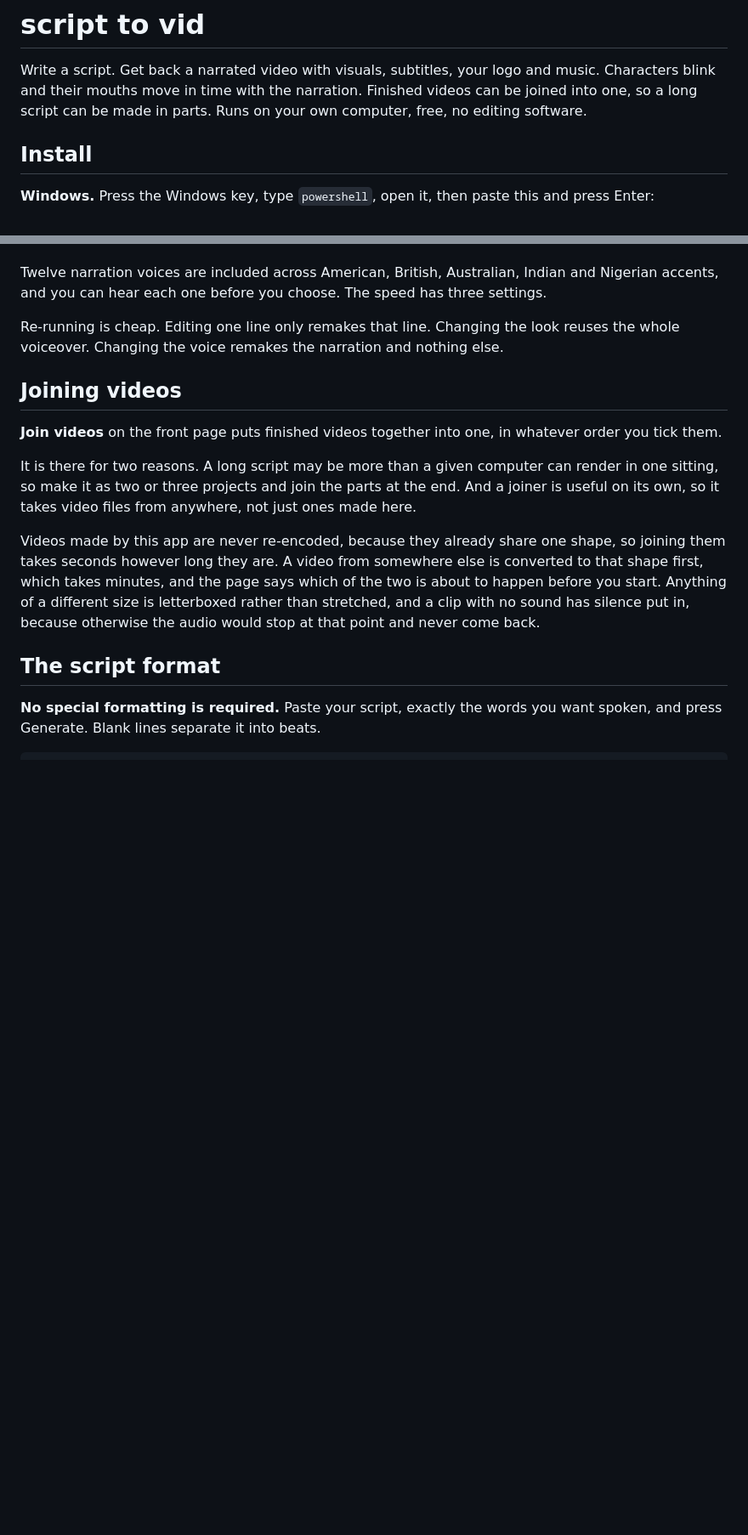
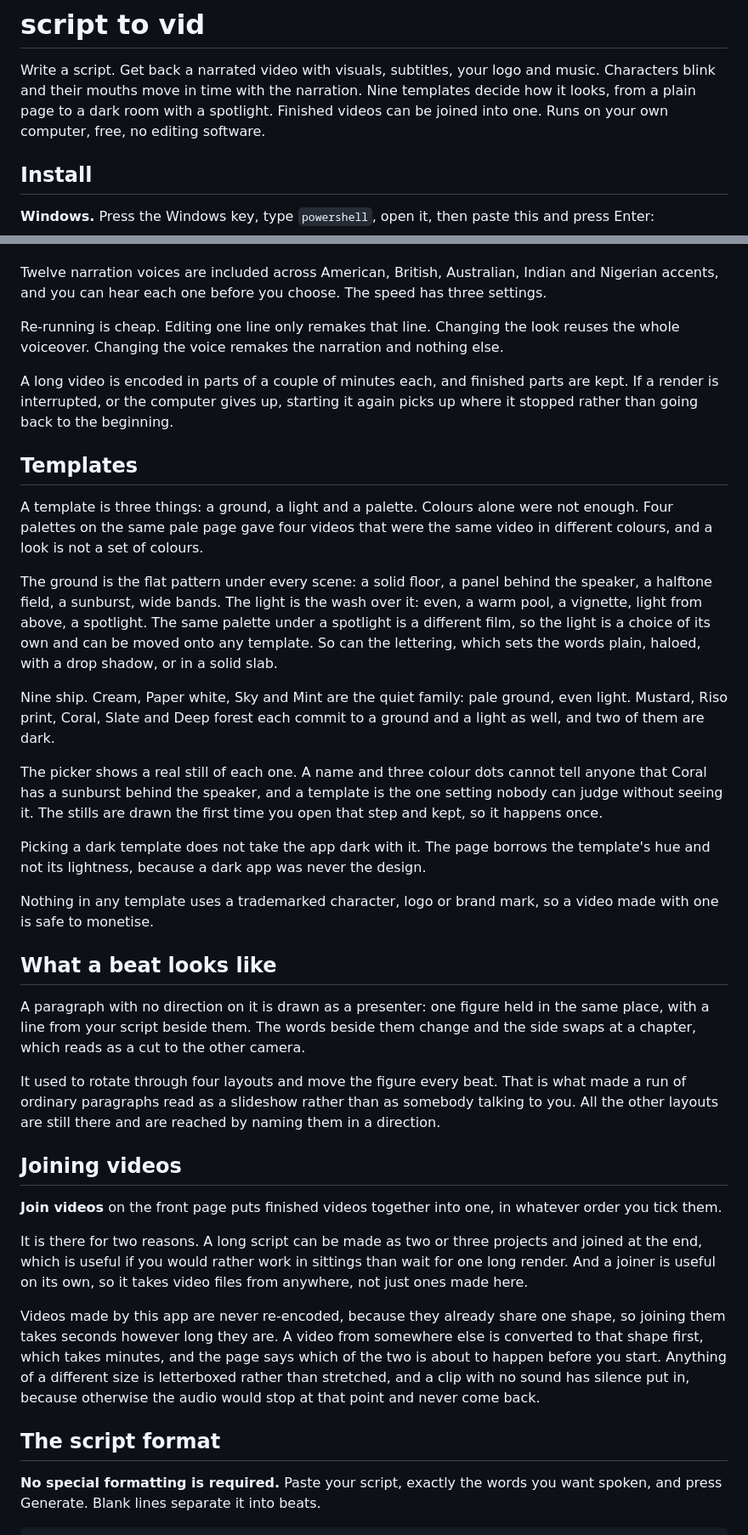
Before and after one commit to ChimaOzonwoye/script-to-vid, a Markdown page: README.md, 2 parts joined by grey strips. Shown at 85% size. Rendered like a GitHub page; blank space fills up the shorter version.

Commit message:
README: templates, the presenter beat, and resumable renders
Says what a template is and why it is three things rather than a set of
colours, why the light and the lettering move independently of it, why
the picker shows stills, and why a dark template does not take the app
dark. Adds what an undirected paragraph is drawn as and why it stopped
rotating layouts. Notes that a long render is encoded in parts and picks
up where it stopped.

```diff
--- a/README.md
+++ b/README.md
@@ -2,8 +2,9 @@
 
 Write a script. Get back a narrated video with visuals, subtitles, your logo
 and music. Characters blink and their mouths move in time with the narration.
-Finished videos can be joined into one, so a long script can be made in parts.
-Runs on your own computer, free, no editing software.
+Nine templates decide how it looks, from a plain page to a dark room with a
+spotlight. Finished videos can be joined into one. Runs on your own computer,
+free, no editing software.
 
 ## Install
 
@@ -86,15 +87,60 @@ Re-running is cheap. Editing one line only remakes that line. Changing the
 look reuses the whole voiceover. Changing the voice remakes the narration and
 nothing else.
 
+A long video is encoded in parts of a couple of minutes each, and finished
+parts are kept. If a render is interrupted, or the computer gives up, starting
+it again picks up where it stopped rather than going back to the beginning.
+
+## Templates
+
+A template is three things: a ground, a light and a palette. Colours alone
+were not enough. Four palettes on the same pale page gave four videos that
+were the same video in different colours, and a look is not a set of colours.
+
+The ground is the flat pattern under every scene: a solid floor, a panel
+behind the speaker, a halftone field, a sunburst, wide bands. The light is the
+wash over it: even, a warm pool, a vignette, light from above, a spotlight.
+The same palette under a spotlight is a different film, so the light is a
+choice of its own and can be moved onto any template. So can the lettering,
+which sets the words plain, haloed, with a drop shadow, or in a solid slab.
+
+Nine ship. Cream, Paper white, Sky and Mint are the quiet family: pale ground,
+even light. Mustard, Riso print, Coral, Slate and Deep forest each commit to a
+ground and a light as well, and two of them are dark.
+
+The picker shows a real still of each one. A name and three colour dots cannot
+tell anyone that Coral has a sunburst behind the speaker, and a template is the
+one setting nobody can judge without seeing it. The stills are drawn the first
+time you open that step and kept, so it happens once.
+
+Picking a dark template does not take the app dark with it. The page borrows
+the template's hue and not its lightness, because a dark app was never the
+design.
+
+Nothing in any template uses a trademarked character, logo or brand mark, so a
+video made with one is safe to monetise.
+
+## What a beat looks like
+
+A paragraph with no direction on it is drawn as a presenter: one figure held
+in the same place, with a line from your script beside them. The words beside
+them change and the side swaps at a chapter, which reads as a cut to the other
+camera.
+
+It used to rotate through four layouts and move the figure every beat. That is
+what made a run of ordinary paragraphs read as a slideshow rather than as
+somebody talking to you. All the other layouts are still there and are reached
+by naming them in a direction.
+
 ## Joining videos
 
 **Join videos** on the front page puts finished videos together into one, in
 whatever order you tick them.
 
-It is there for two reasons. A long script may be more than a given computer
-can render in one sitting, so make it as two or three projects and join the
-parts at the end. And a joiner is useful on its own, so it takes video files
-from anywhere, not just ones made here.
+It is there for two reasons. A long script can be made as two or three
+projects and joined at the end, which is useful if you would rather work in
+sittings than wait for one long render. And a joiner is useful on its own, so
+it takes video files from anywhere, not just ones made here.
 
 Videos made by this app are never re-encoded, because they already share one
 shape, so joining them takes seconds however long they are. A video from
```
